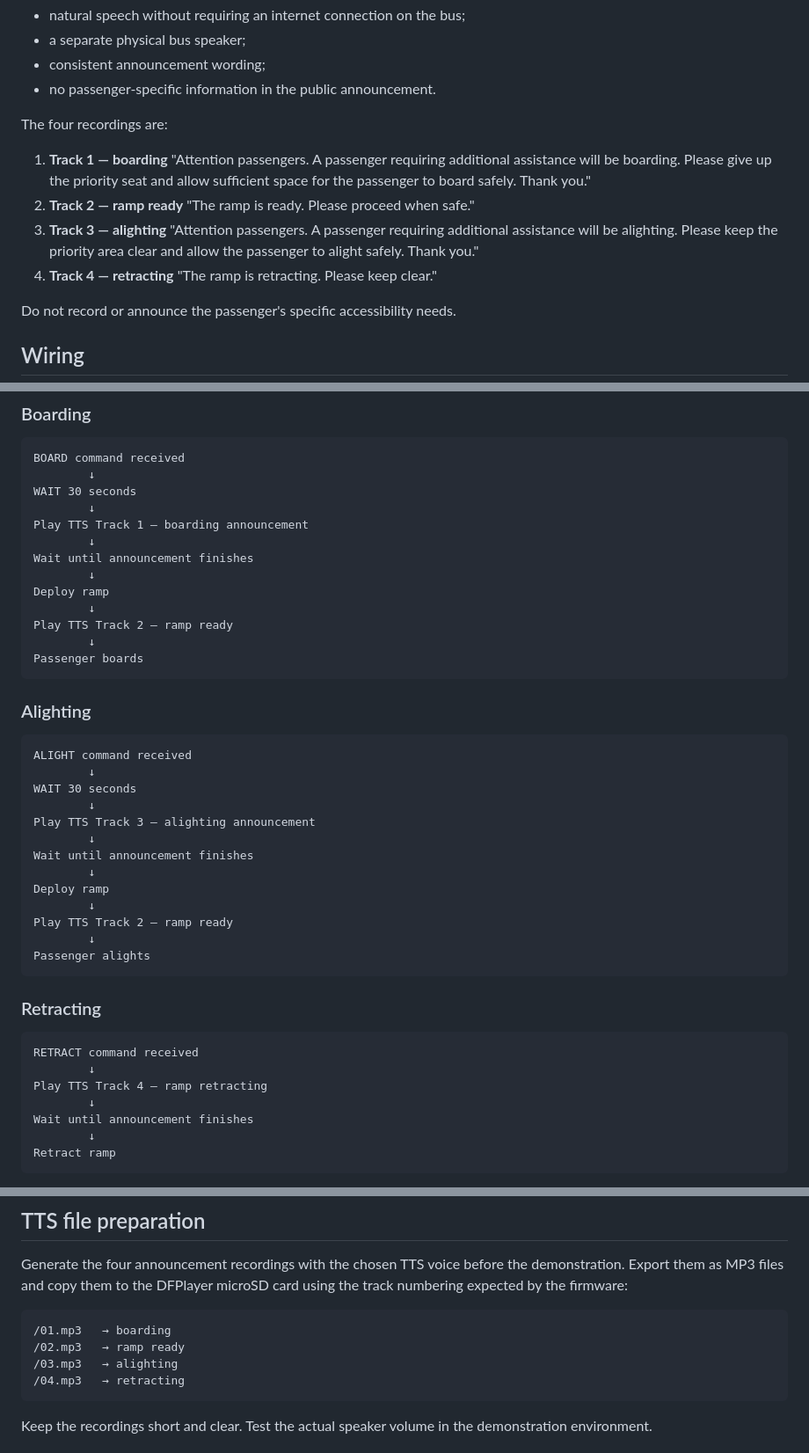
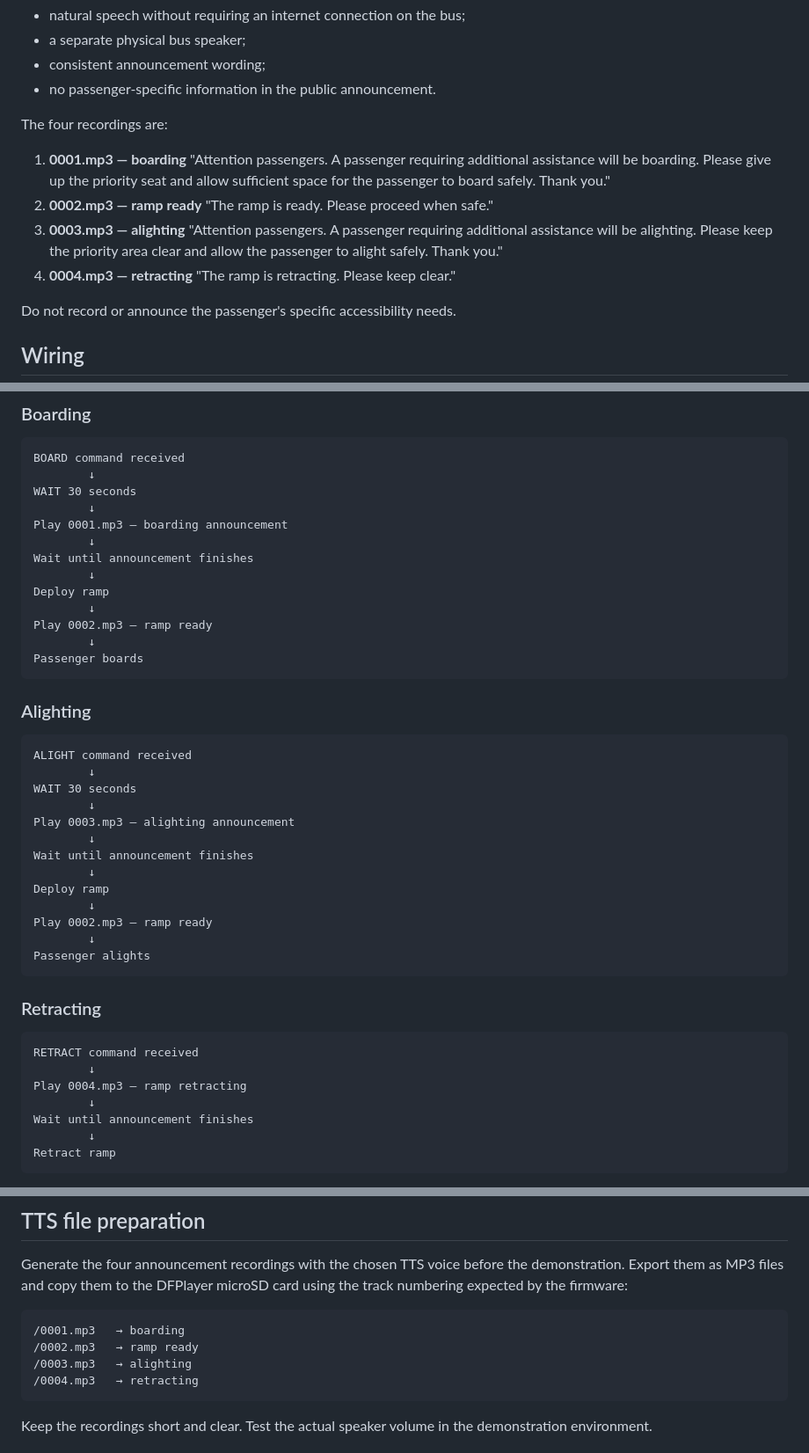
Before and after one commit to Bhuvana0996/bus-tech-accessibility-kiosk, a Markdown page: bus/README.md, 3 parts joined by grey strips. Shown at 88% size. Drawn GitHub-style.

Commit message:
Correct bus audio file documentation

````diff
--- a/bus/README.md
+++ b/bus/README.md
@@ -41,13 +41,13 @@ This gives the prototype:
 
 The four recordings are:
 
-1. **Track 1 — boarding**
+1. **0001.mp3 — boarding**
    "Attention passengers. A passenger requiring additional assistance will be boarding. Please give up the priority seat and allow sufficient space for the passenger to board safely. Thank you."
-2. **Track 2 — ramp ready**
+2. **0002.mp3 — ramp ready**
    "The ramp is ready. Please proceed when safe."
-3. **Track 3 — alighting**
+3. **0003.mp3 — alighting**
    "Attention passengers. A passenger requiring additional assistance will be alighting. Please keep the priority area clear and allow the passenger to alight safely. Thank you."
-4. **Track 4 — retracting**
+4. **0004.mp3 — retracting**
    "The ramp is retracting. Please keep clear."
 
 Do not record or announce the passenger's specific accessibility needs.
@@ -87,13 +87,13 @@ BOARD command received
         ↓
 WAIT 30 seconds
         ↓
-Play TTS Track 1 — boarding announcement
+Play 0001.mp3 — boarding announcement
         ↓
 Wait until announcement finishes
         ↓
 Deploy ramp
         ↓
-Play TTS Track 2 — ramp ready
+Play 0002.mp3 — ramp ready
         ↓
 Passenger boards
 ```
@@ -105,13 +105,13 @@ ALIGHT command received
         ↓
 WAIT 30 seconds
         ↓
-Play TTS Track 3 — alighting announcement
+Play 0003.mp3 — alighting announcement
         ↓
 Wait until announcement finishes
         ↓
 Deploy ramp
         ↓
-Play TTS Track 2 — ramp ready
+Play 0002.mp3 — ramp ready
         ↓
 Passenger alights
 ```
@@ -121,7 +121,7 @@ Passenger alights
 ```text
 RETRACT command received
         ↓
-Play TTS Track 4 — ramp retracting
+Play 0004.mp3 — ramp retracting
         ↓
 Wait until announcement finishes
         ↓
@@ -158,10 +158,10 @@ The kiosk's public-facing UI does not speak the passenger's specific assistance
 Generate the four announcement recordings with the chosen TTS voice before the demonstration. Export them as MP3 files and copy them to the DFPlayer microSD card using the track numbering expected by the firmware:
 
 ```text
-/01.mp3   → boarding
-/02.mp3   → ramp ready
-/03.mp3   → alighting
-/04.mp3   → retracting
+/0001.mp3   → boarding
+/0002.mp3   → ramp ready
+/0003.mp3   → alighting
+/0004.mp3   → retracting
 ```
 
 Keep the recordings short and clear. Test the actual speaker volume in the demonstration environment.
````
